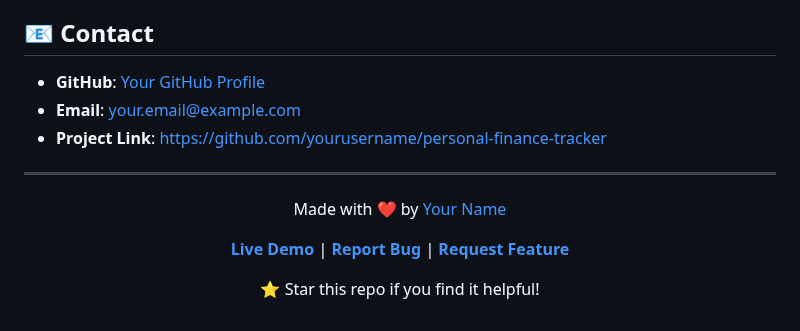
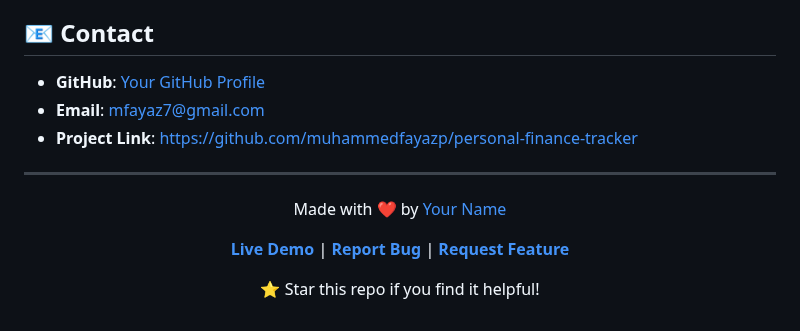
Before and after one commit to muhammedfayazp/Personal-Finance-Tracker, a Markdown page: README.md, the part around one of its changes. Drawn GitHub-style.

```diff
--- a/README.md
+++ b/README.md
@@ -125,9 +117,9 @@ This project is licensed under the MIT License - see the [LICENSE](LICENSE) file
 
 ## 📧 Contact
 
-- **GitHub**: [Your GitHub Profile](https://github.com/yourusername)
-- **Email**: your.email@example.com
-- **Project Link**: [https://github.com/yourusername/personal-finance-tracker](https://github.com/yourusername/personal-finance-tracker)
+- **GitHub**: [Your GitHub Profile](https://github.com/muhammedfayazp)
+- **Email**: mfayaz7@gmail.com
+- **Project Link**: [https://github.com/muhammedfayazp/personal-finance-tracker](https://github.com/muhammedfayazp/personal-finance-tracker)
 
 ---
 
```
Also changed, not shown: other parts of README.md (+2 -10 lines).
